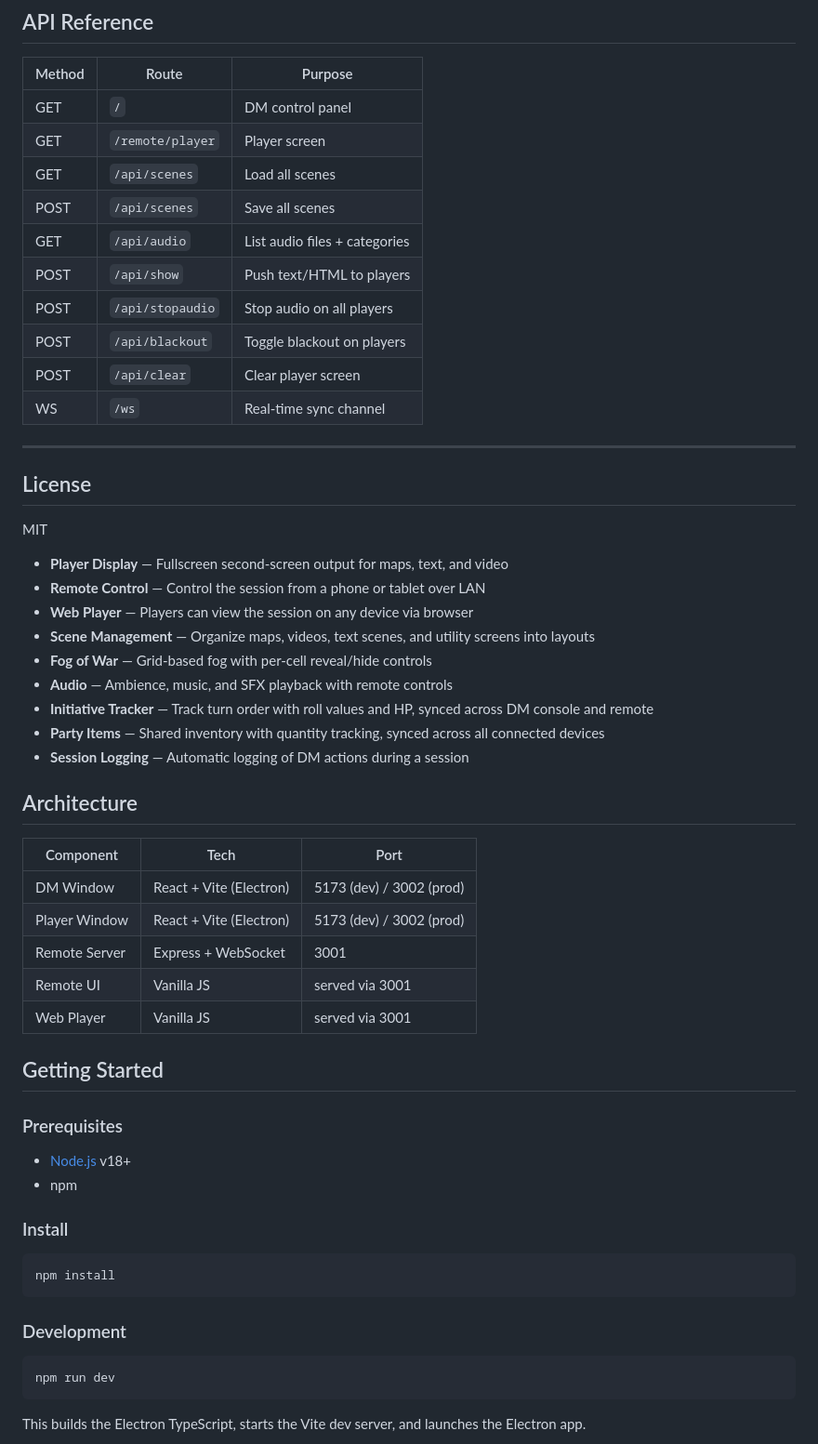
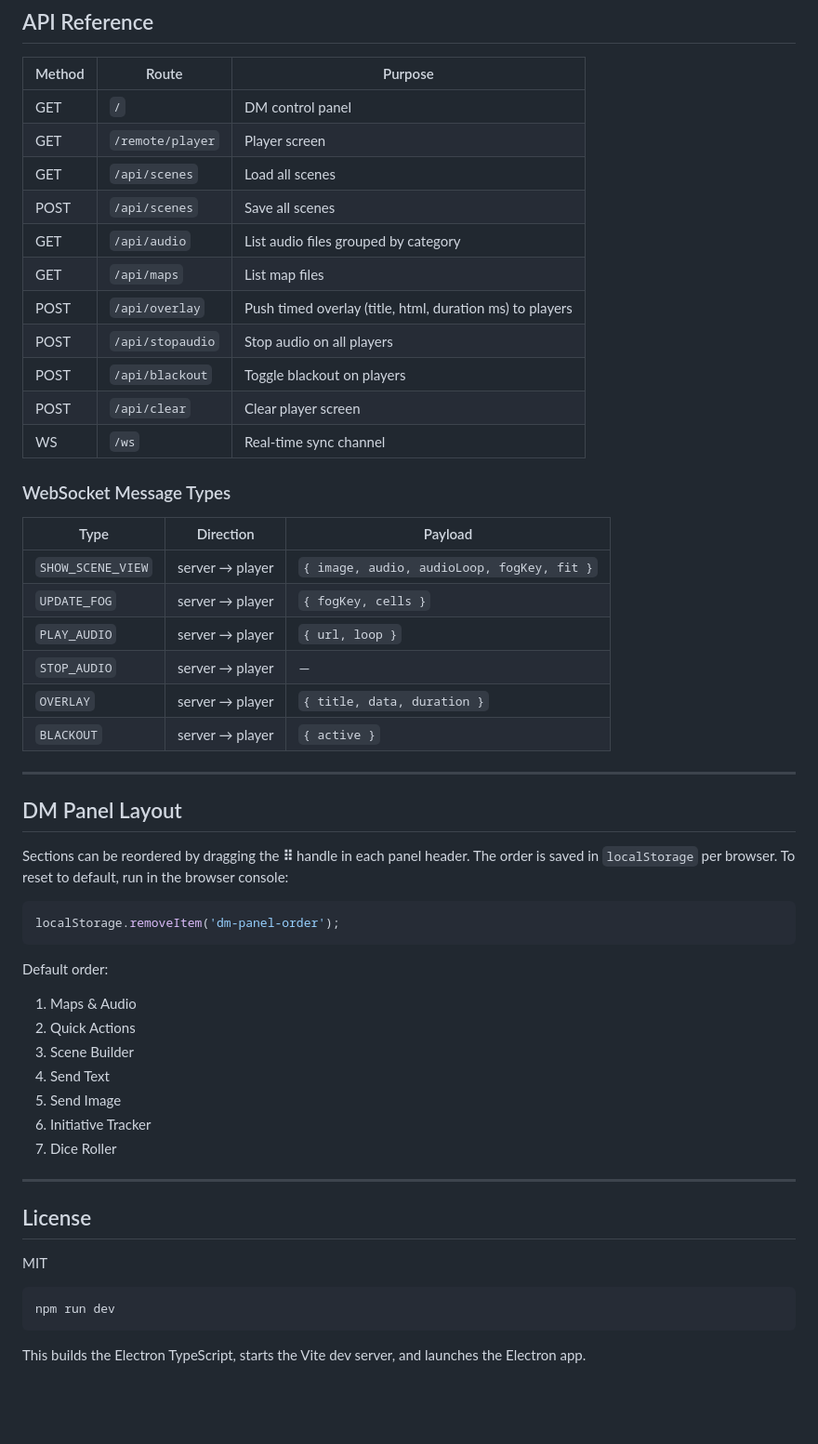
Before and after one commit to chdvg/VTT_DND, a Markdown page: README.md, the part around one of its changes. Shown at 93% size. GitHub-like rendering; blank space fills up the shorter version.

Commit message:
Update README with all v2.0 features: fog editor, audio loop/once, overlay popups, fit modes, drag layout, auto-stop audio

````diff
--- a/README.md
+++ b/README.md
@@ -150,53 +168,48 @@ Scenes are stored in `seeds/scenes.json` and saved via `POST /api/scenes`. Struc
 | GET | `/remote/player` | Player screen |
 | GET | `/api/scenes` | Load all scenes |
 | POST | `/api/scenes` | Save all scenes |
-| GET | `/api/audio` | List audio files + categories |
-| POST | `/api/show` | Push text/HTML to players |
+| GET | `/api/audio` | List audio files grouped by category |
+| GET | `/api/maps` | List map files |
+| POST | `/api/overlay` | Push timed overlay (title, html, duration ms) to players |
 | POST | `/api/stopaudio` | Stop audio on all players |
 | POST | `/api/blackout` | Toggle blackout on players |
 | POST | `/api/clear` | Clear player screen |
 | WS | `/ws` | Real-time sync channel |
+
+### WebSocket Message Types
+
+| Type | Direction | Payload |
+|------|-----------|---------|
+| `SHOW_SCENE_VIEW` | server → player | `{ image, audio, audioLoop, fogKey, fit }` |
+| `UPDATE_FOG` | server → player | `{ fogKey, cells }` |
+| `PLAY_AUDIO` | server → player | `{ url, loop }` |
+| `STOP_AUDIO` | server → player | — |
+| `OVERLAY` | server → player | `{ title, data, duration }` |
+| `BLACKOUT` | server → player | `{ active }` |
+
+---
+
+## DM Panel Layout
+
+Sections can be reordered by dragging the **⠿** handle in each panel header. The order is saved in `localStorage` per browser. To reset to default, run in the browser console:
+```js
+localStorage.removeItem('dm-panel-order');
+```
+
+Default order:
+1. Maps & Audio
+2. Quick Actions
+3. Scene Builder
+4. Send Text
+5. Send Image
+6. Initiative Tracker
+7. Dice Roller
 
 ---
 
 ## License
 
 MIT
-
-- **Player Display** — Fullscreen second-screen output for maps, text, and video
-- **Remote Control** — Control the session from a phone or tablet over LAN
-- **Web Player** — Players can view the session on any device via browser
-- **Scene Management** — Organize maps, videos, text scenes, and utility screens into layouts
-- **Fog of War** — Grid-based fog with per-cell reveal/hide controls
-- **Audio** — Ambience, music, and SFX playback with remote controls
-- **Initiative Tracker** — Track turn order with roll values and HP, synced across DM console and remote
-- **Party Items** — Shared inventory with quantity tracking, synced across all connected devices
-- **Session Logging** — Automatic logging of DM actions during a session
-
-## Architecture
-
-| Component | Tech | Port |
-|-----------|------|------|
-| DM Window | React + Vite (Electron) | 5173 (dev) / 3002 (prod) |
-| Player Window | React + Vite (Electron) | 5173 (dev) / 3002 (prod) |
-| Remote Server | Express + WebSocket | 3001 |
-| Remote UI | Vanilla JS | served via 3001 |
-| Web Player | Vanilla JS | served via 3001 |
-
-## Getting Started
-
-### Prerequisites
-
-- [Node.js](https://nodejs.org/) v18+
-- npm
-
-### Install
-
-```bash
-npm install
-```
-
-### Development
 
 ```bash
 npm run dev
````
Also changed, not shown: other parts of README.md (+51 -33 lines).
